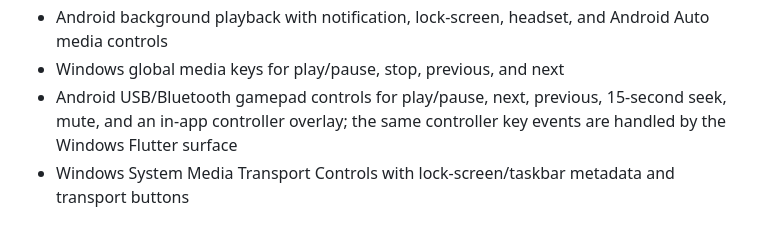
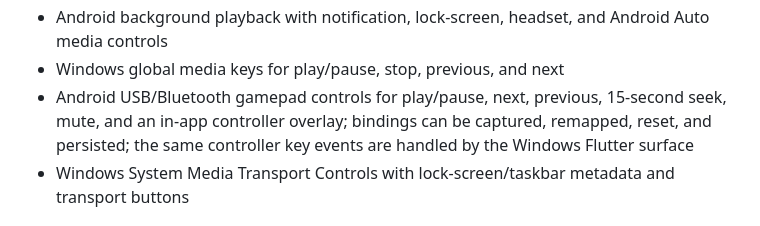
Before and after one commit to TrapEmAll/neonamp, a Markdown page: FEATURE_PARITY.md, the part around the change. Rendered like a GitHub page.

Commit message:
Document remappable controller bindings

```diff
--- a/FEATURE_PARITY.md
+++ b/FEATURE_PARITY.md
@@ -65,7 +65,7 @@ NeonAmp targets the cross-platform feature set documented for Winamp Desktop and
 - Responsive Windows and Android layouts
 - Android background playback with notification, lock-screen, headset, and Android Auto media controls
 - Windows global media keys for play/pause, stop, previous, and next
-- Android USB/Bluetooth gamepad controls for play/pause, next, previous, 15-second seek, mute, and an in-app controller overlay; the same controller key events are handled by the Windows Flutter surface
+- Android USB/Bluetooth gamepad controls for play/pause, next, previous, 15-second seek, mute, and an in-app controller overlay; bindings can be captured, remapped, reset, and persisted; the same controller key events are handled by the Windows Flutter surface
 - Windows System Media Transport Controls with lock-screen/taskbar metadata and transport buttons
 
 ## Next parity milestones
```
